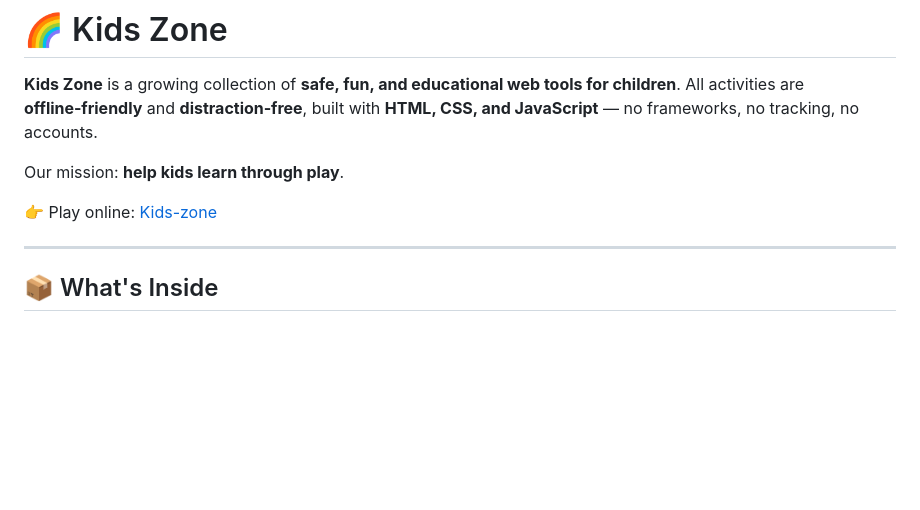
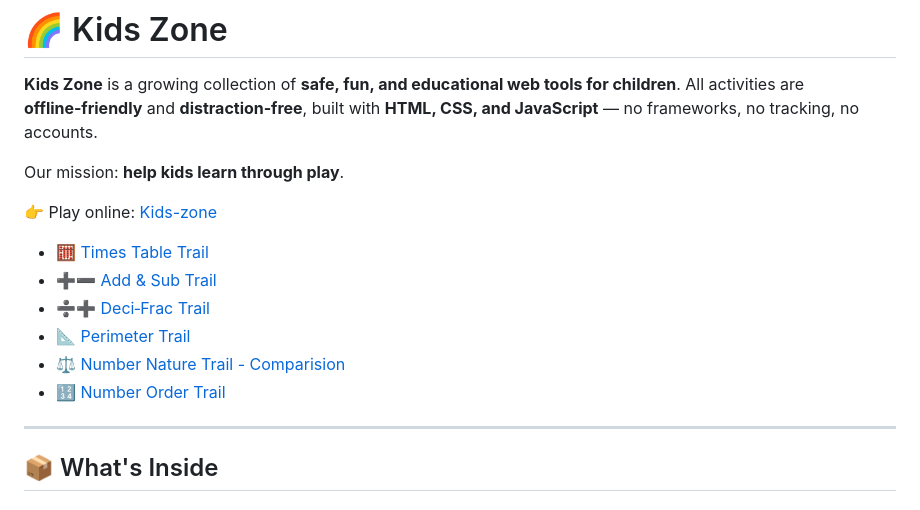
Before and after one commit to KashyapMak/kids-zone, a Markdown page: README.md, the part around the change. Rendered like a GitHub page; blank space fills up the shorter version.

Commit message:
quick link of game

```diff
--- a/README.md
+++ b/README.md
@@ -6,6 +6,12 @@ All activities are **offline‑friendly** and **distraction‑free**, built with
 Our mission: **help kids learn through play**.
 
 👉 Play online: [Kids-zone](https://kashyapmak.github.io/kids-zone)
+- [🧮 Times Table Trail](https://kashyapmak.github.io/kids-zone/time-table/times-table-trail.html)
+- [➕➖ Add & Sub Trail](https://kashyapmak.github.io/kids-zone/add-sub/add-sub-trail.html)
+- [➗➕ Deci‑Frac Trail](https://kashyapmak.github.io/kids-zone/deci-frac/deci-frac-trail.html)
+- [📐 Perimeter Trail](https://kashyapmak.github.io/kids-zone/perimeter/perimeter-trail.html)
+- [⚖️ Number Nature Trail - Comparision](https://kashyapmak.github.io/kids-zone/compare-number/number-compare-trail.html)
+- [🔢 Number Order Trail](https://kashyapmak.github.io/kids-zone/number-order-trail/number-order-trail.html)
 
 ---
 
```
